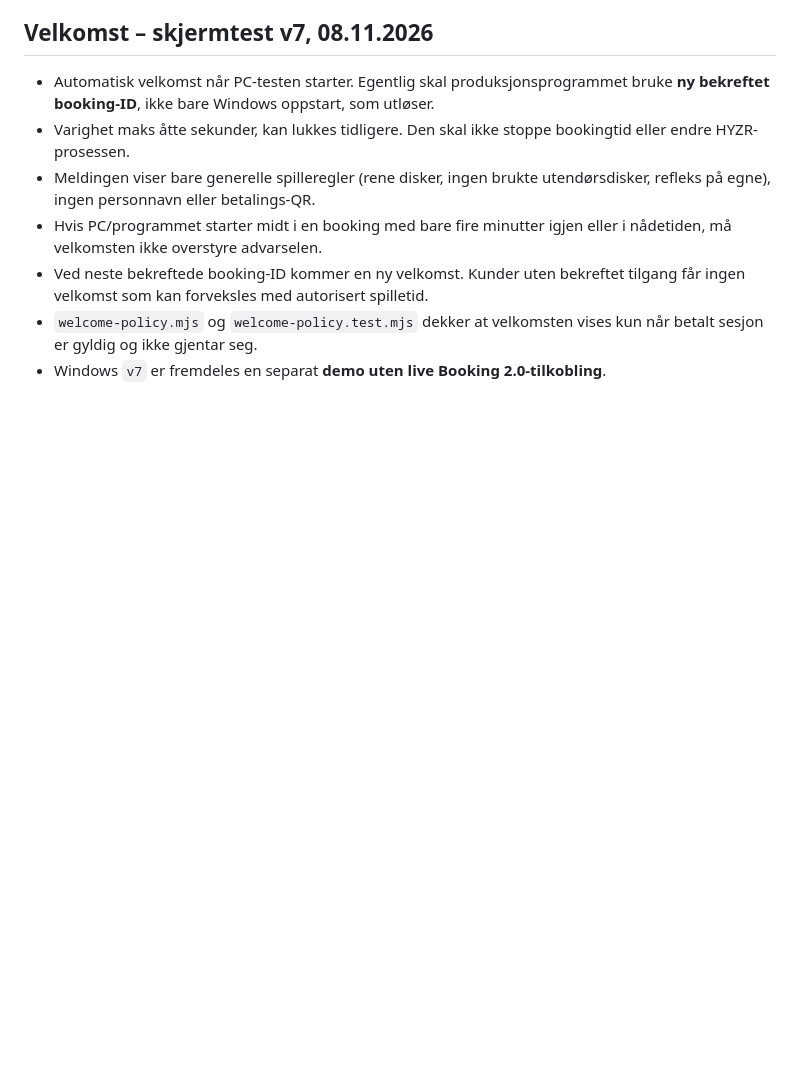
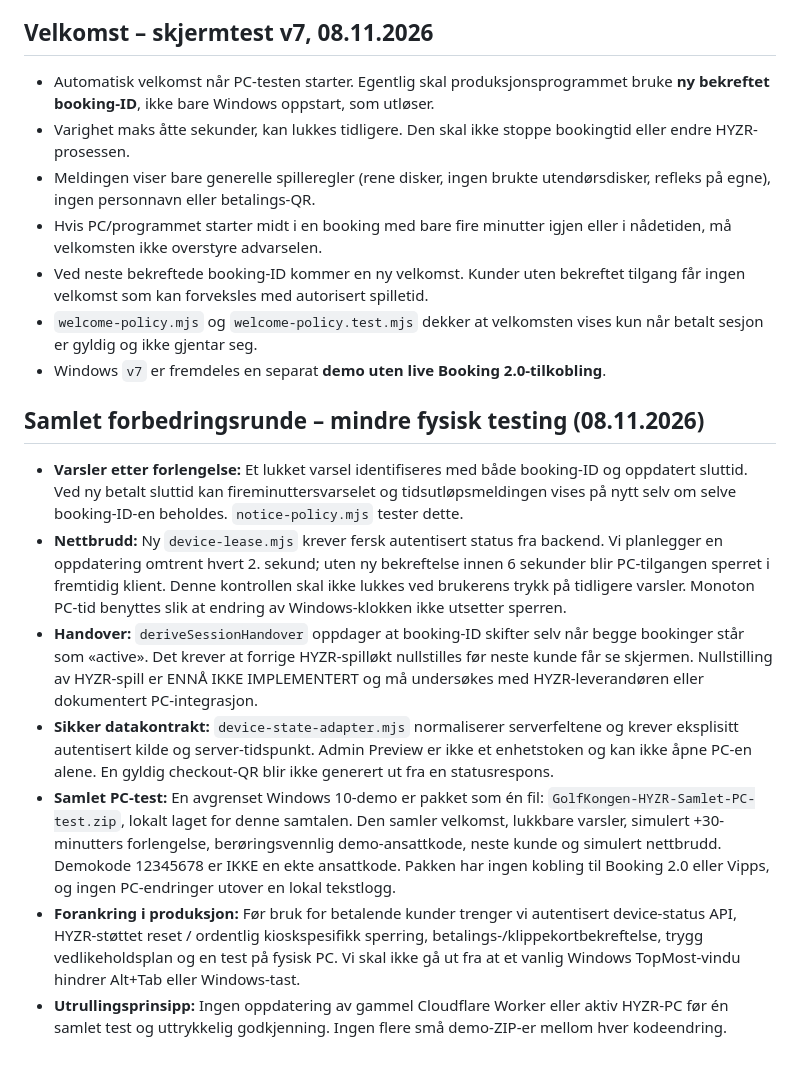
Before and after one commit to MSvendsen87/golfkongen-booking, a Markdown page: booking-v2/hyzr-control/README.md, the part around the change. Rendered like a GitHub page; blank space fills up the shorter version.

Commit message:
Consolidate test approach, network fail-safe and customer handover limitations

```diff
--- a/booking-v2/hyzr-control/README.md
+++ b/booking-v2/hyzr-control/README.md
@@ -75,3 +75,12 @@ Dette er en separat modul for Booking 2.0. Den gamle Cloudflare Worker gk-bookin
 - Ved neste bekreftede booking-ID kommer en ny velkomst. Kunder uten bekreftet tilgang får ingen velkomst som kan forveksles med autorisert spilletid.
 - `welcome-policy.mjs` og `welcome-policy.test.mjs` dekker at velkomsten vises kun når betalt sesjon er gyldig og ikke gjentar seg.
 - Windows `v7` er fremdeles en separat **demo uten live Booking 2.0-tilkobling**.
+
+## Samlet forbedringsrunde – mindre fysisk testing (08.11.2026)
+- **Varsler etter forlengelse:** Et lukket varsel identifiseres med både booking-ID og oppdatert sluttid. Ved ny betalt sluttid kan fireminuttersvarselet og tidsutløpsmeldingen vises på nytt selv om selve booking-ID-en beholdes. `notice-policy.mjs` tester dette.
+- **Nettbrudd:** Ny `device-lease.mjs` krever fersk autentisert status fra backend. Vi planlegger en oppdatering omtrent hvert 2. sekund; uten ny bekreftelse innen 6 sekunder blir PC-tilgangen sperret i fremtidig klient. Denne kontrollen skal ikke lukkes ved brukerens trykk på tidligere varsler. Monoton PC-tid benyttes slik at endring av Windows-klokken ikke utsetter sperren.
+- **Handover:** `deriveSessionHandover` oppdager at booking-ID skifter selv når begge bookinger står som «active». Det krever at forrige HYZR-spilløkt nullstilles før neste kunde får se skjermen. Nullstilling av HYZR-spill er ENNÅ IKKE IMPLEMENTERT og må undersøkes med HYZR-leverandøren eller dokumentert PC-integrasjon.
+- **Sikker datakontrakt:** `device-state-adapter.mjs` normaliserer serverfeltene og krever eksplisitt autentisert kilde og server-tidspunkt. Admin Preview er ikke et enhetstoken og kan ikke åpne PC-en alene. En gyldig checkout-QR blir ikke generert ut fra en statusrespons.
+- **Samlet PC-test:** En avgrenset Windows 10-demo er pakket som én fil: `GolfKongen-HYZR-Samlet-PC-test.zip`, lokalt laget for denne samtalen. Den samler velkomst, lukkbare varsler, simulert +30-minutters forlengelse, berøringsvennlig demo-ansattkode, neste kunde og simulert nettbrudd. Demokode 12345678 er IKKE en ekte ansattkode. Pakken har ingen kobling til Booking 2.0 eller Vipps, og ingen PC-endringer utover en lokal tekstlogg.
+- **Forankring i produksjon:** Før bruk for betalende kunder trenger vi autentisert device-status API, HYZR-støttet reset / ordentlig kioskspesifikk sperring, betalings-/klippekortbekreftelse, trygg vedlikeholdsplan og en test på fysisk PC. Vi skal ikke gå ut fra at et vanlig Windows TopMost-vindu hindrer Alt+Tab eller Windows-tast.
+- **Utrullingsprinsipp:** Ingen oppdatering av gammel Cloudflare Worker eller aktiv HYZR-PC før én samlet test og uttrykkelig godkjenning. Ingen flere små demo-ZIP-er mellom hver kodeendring.
```
